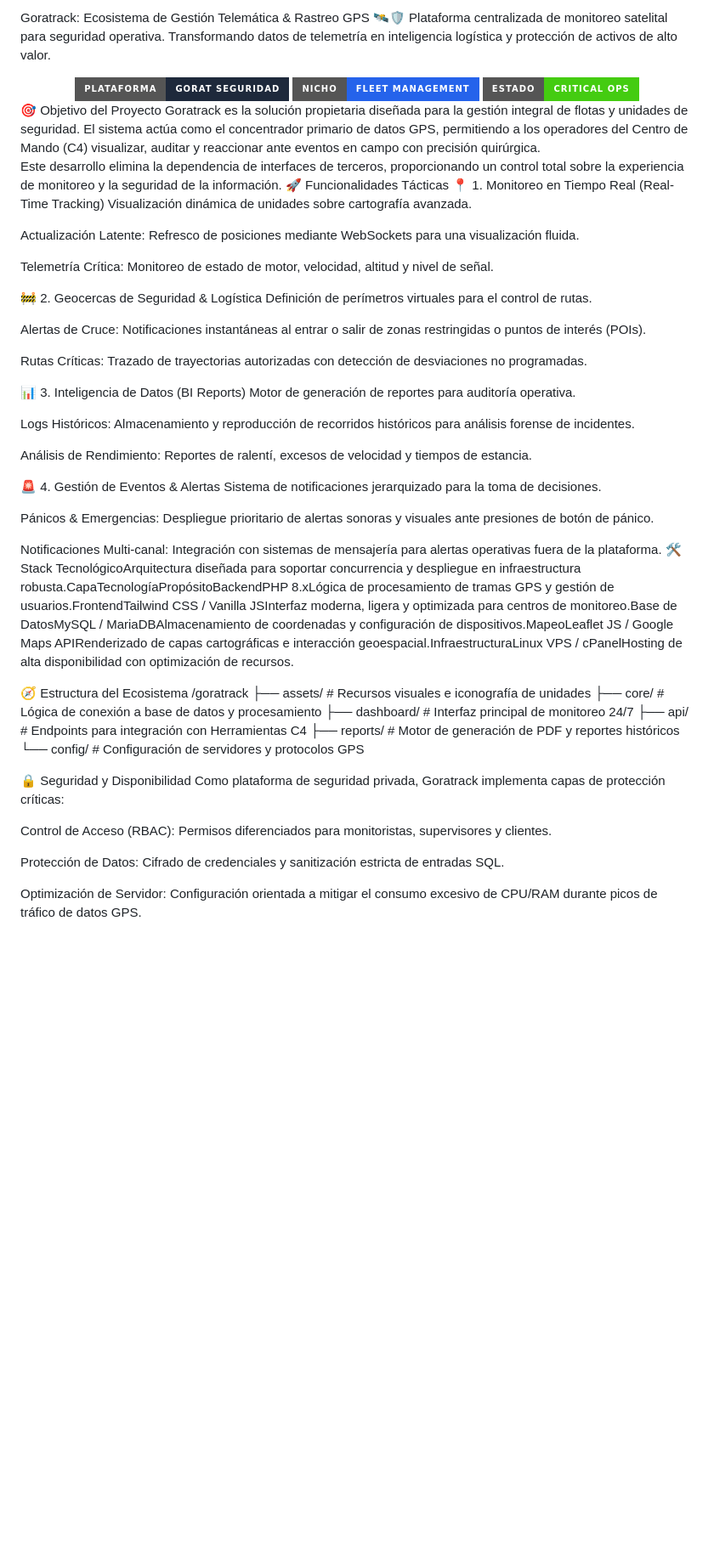
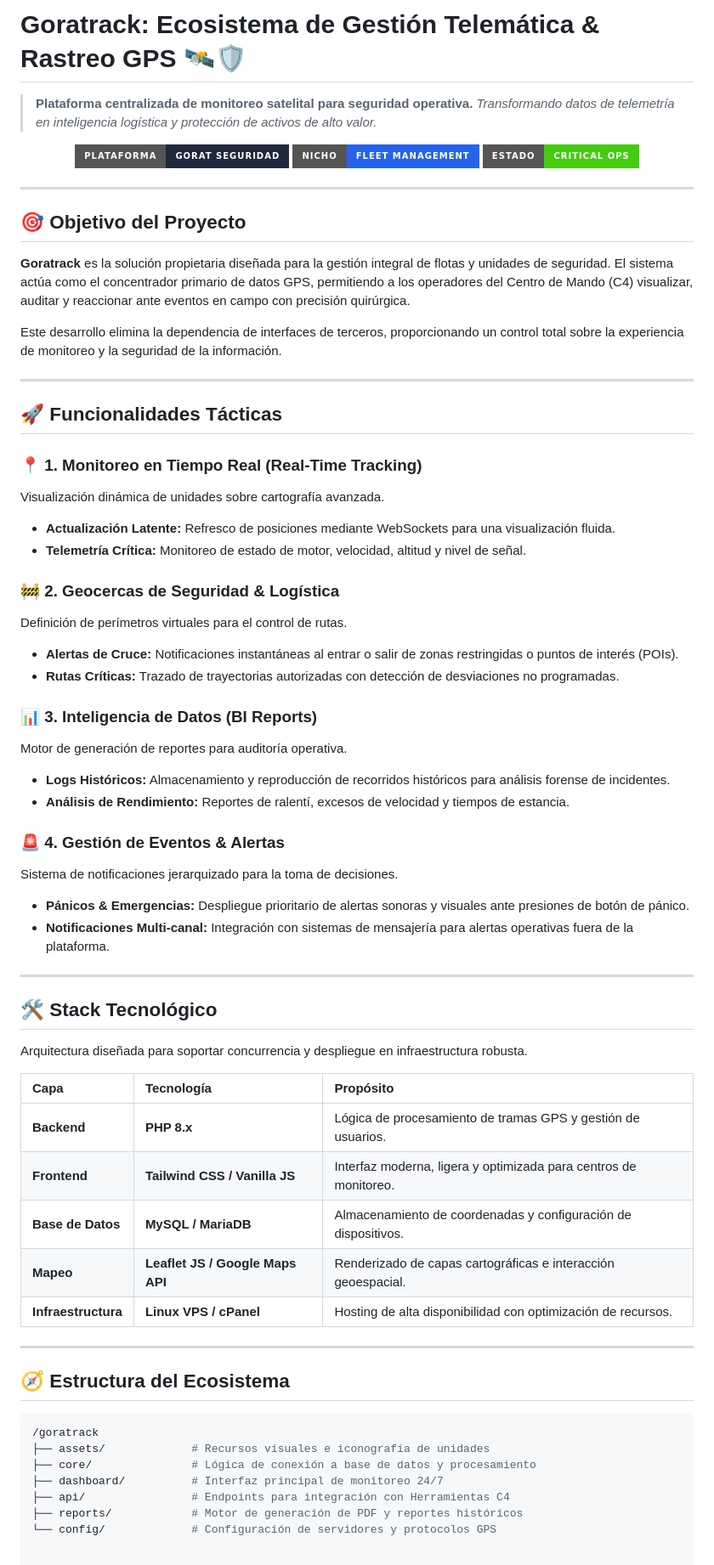
Before and after one commit to Willy100fuegos/goratrack, a Markdown page: README.md, the part around the change. Shown at 85% size. GitHub-like rendering; badges without logos; blank space fills up the shorter version.

````diff
--- a/README.md
+++ b/README.md
@@ -1,47 +1,65 @@
-Goratrack: Ecosistema de Gestión Telemática & Rastreo GPS 🛰️🛡️
-Plataforma centralizada de monitoreo satelital para seguridad operativa.
-Transformando datos de telemetría en inteligencia logística y protección de activos de alto valor.
+# Goratrack: Ecosistema de Gestión Telemática & Rastreo GPS 🛰️🛡️
+
+> **Plataforma centralizada de monitoreo satelital para seguridad operativa.**
+> *Transformando datos de telemetría en inteligencia logística y protección de activos de alto valor.*
 
 <div align="center">
-<img src="https://img.shields.io/badge/Plataforma-Gorat_Seguridad-1e293b?style=for-the-badge&logo=shield&logoColor=white" />
-<img src="https://img.shields.io/badge/Nicho-Fleet_Management-2563eb?style=for-the-badge&logo=google-maps&logoColor=white" />
-<img src="https://img.shields.io/badge/Estado-Critical_Ops-success?style=for-the-badge" />
+  <img src="https://img.shields.io/badge/Plataforma-Gorat_Seguridad-1e293b?style=for-the-badge&logo=shield&logoColor=white" />
+  <img src="https://img.shields.io/badge/Nicho-Fleet_Management-2563eb?style=for-the-badge&logo=google-maps&logoColor=white" />
+  <img src="https://img.shields.io/badge/Estado-Critical_Ops-success?style=for-the-badge" />
 </div>
-🎯 Objetivo del Proyecto
-Goratrack es la solución propietaria diseñada para la gestión integral de flotas y unidades de seguridad. El sistema actúa como el concentrador primario de datos GPS, permitiendo a los operadores del Centro de Mando (C4) visualizar, auditar y reaccionar ante eventos en campo con precisión quirúrgica.
+
+---
+
+## 🎯 Objetivo del Proyecto
+
+**Goratrack** es la solución propietaria diseñada para la gestión integral de flotas y unidades de seguridad. El sistema actúa como el concentrador primario de datos GPS, permitiendo a los operadores del Centro de Mando (C4) visualizar, auditar y reaccionar ante eventos en campo con precisión quirúrgica.
 
 Este desarrollo elimina la dependencia de interfaces de terceros, proporcionando un control total sobre la experiencia de monitoreo y la seguridad de la información.
-🚀 Funcionalidades Tácticas
-📍 1. Monitoreo en Tiempo Real (Real-Time Tracking)
+
+---
+
+## 🚀 Funcionalidades Tácticas
+
+### 📍 1. Monitoreo en Tiempo Real (Real-Time Tracking)
 Visualización dinámica de unidades sobre cartografía avanzada.
+* **Actualización Latente:** Refresco de posiciones mediante WebSockets para una visualización fluida.
+* **Telemetría Crítica:** Monitoreo de estado de motor, velocidad, altitud y nivel de señal.
 
-Actualización Latente: Refresco de posiciones mediante WebSockets para una visualización fluida.
+### 🚧 2. Geocercas de Seguridad & Logística
+Definición de perímetros virtuales para el control de rutas.
+* **Alertas de Cruce:** Notificaciones instantáneas al entrar o salir de zonas restringidas o puntos de interés (POIs).
+* **Rutas Críticas:** Trazado de trayectorias autorizadas con detección de desviaciones no programadas.
 
-Telemetría Crítica: Monitoreo de estado de motor, velocidad, altitud y nivel de señal.
+### 📊 3. Inteligencia de Datos (BI Reports)
+Motor de generación de reportes para auditoría operativa.
+* **Logs Históricos:** Almacenamiento y reproducción de recorridos históricos para análisis forense de incidentes.
+* **Análisis de Rendimiento:** Reportes de ralentí, excesos de velocidad y tiempos de estancia.
 
-🚧 2. Geocercas de Seguridad & Logística
-Definición de perímetros virtuales para el control de rutas.
+### 🚨 4. Gestión de Eventos & Alertas
+Sistema de notificaciones jerarquizado para la toma de decisiones.
+* **Pánicos & Emergencias:** Despliegue prioritario de alertas sonoras y visuales ante presiones de botón de pánico.
+* **Notificaciones Multi-canal:** Integración con sistemas de mensajería para alertas operativas fuera de la plataforma.
 
-Alertas de Cruce: Notificaciones instantáneas al entrar o salir de zonas restringidas o puntos de interés (POIs).
+---
 
-Rutas Críticas: Trazado de trayectorias autorizadas con detección de desviaciones no programadas.
+## 🛠️ Stack Tecnológico
 
-📊 3. Inteligencia de Datos (BI Reports)
-Motor de generación de reportes para auditoría operativa.
+Arquitectura diseñada para soportar concurrencia y despliegue en infraestructura robusta.
 
-Logs Históricos: Almacenamiento y reproducción de recorridos históricos para análisis forense de incidentes.
+| Capa | Tecnología | Propósito |
+| :--- | :--- | :--- |
+| **Backend** | **PHP 8.x** | Lógica de procesamiento de tramas GPS y gestión de usuarios. |
+| **Frontend** | **Tailwind CSS / Vanilla JS** | Interfaz moderna, ligera y optimizada para centros de monitoreo. |
+| **Base de Datos** | **MySQL / MariaDB** | Almacenamiento de coordenadas y configuración de dispositivos. |
+| **Mapeo** | **Leaflet JS / Google Maps API** | Renderizado de capas cartográficas e interacción geoespacial. |
+| **Infraestructura** | **Linux VPS / cPanel** | Hosting de alta disponibilidad con optimización de recursos. |
 
-Análisis de Rendimiento: Reportes de ralentí, excesos de velocidad y tiempos de estancia.
+---
 
-🚨 4. Gestión de Eventos & Alertas
-Sistema de notificaciones jerarquizado para la toma de decisiones.
+## 🧭 Estructura del Ecosistema
 
-Pánicos & Emergencias: Despliegue prioritario de alertas sonoras y visuales ante presiones de botón de pánico.
-
-Notificaciones Multi-canal: Integración con sistemas de mensajería para alertas operativas fuera de la plataforma.
-🛠️ Stack TecnológicoArquitectura diseñada para soportar concurrencia y despliegue en infraestructura robusta.CapaTecnologíaPropósitoBackendPHP 8.xLógica de procesamiento de tramas GPS y gestión de usuarios.FrontendTailwind CSS / Vanilla JSInterfaz moderna, ligera y optimizada para centros de monitoreo.Base de DatosMySQL / MariaDBAlmacenamiento de coordenadas y configuración de dispositivos.MapeoLeaflet JS / Google Maps APIRenderizado de capas cartográficas e interacción geoespacial.InfraestructuraLinux VPS / cPanelHosting de alta disponibilidad con optimización de recursos.
-
-🧭 Estructura del Ecosistema
+```bash
 /goratrack
 ├── assets/             # Recursos visuales e iconografía de unidades
 ├── core/               # Lógica de conexión a base de datos y procesamiento
@@ -49,12 +67,3 @@ Notificaciones Multi-canal: Integración con sistemas de mensajería para alerta
 ├── api/                # Endpoints para integración con Herramientas C4
 ├── reports/            # Motor de generación de PDF y reportes históricos
 └── config/             # Configuración de servidores y protocolos GPS
-
-🔒 Seguridad y Disponibilidad
-Como plataforma de seguridad privada, Goratrack implementa capas de protección críticas:
-
-Control de Acceso (RBAC): Permisos diferenciados para monitoristas, supervisores y clientes.
-
-Protección de Datos: Cifrado de credenciales y sanitización estricta de entradas SQL.
-
-Optimización de Servidor: Configuración orientada a mitigar el consumo excesivo de CPU/RAM durante picos de tráfico de datos GPS.
````
